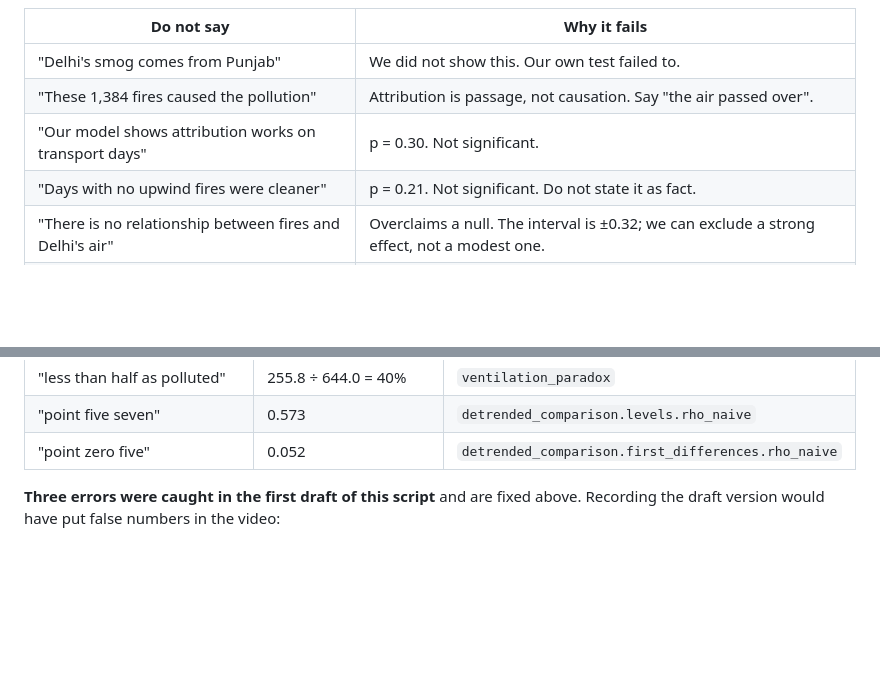
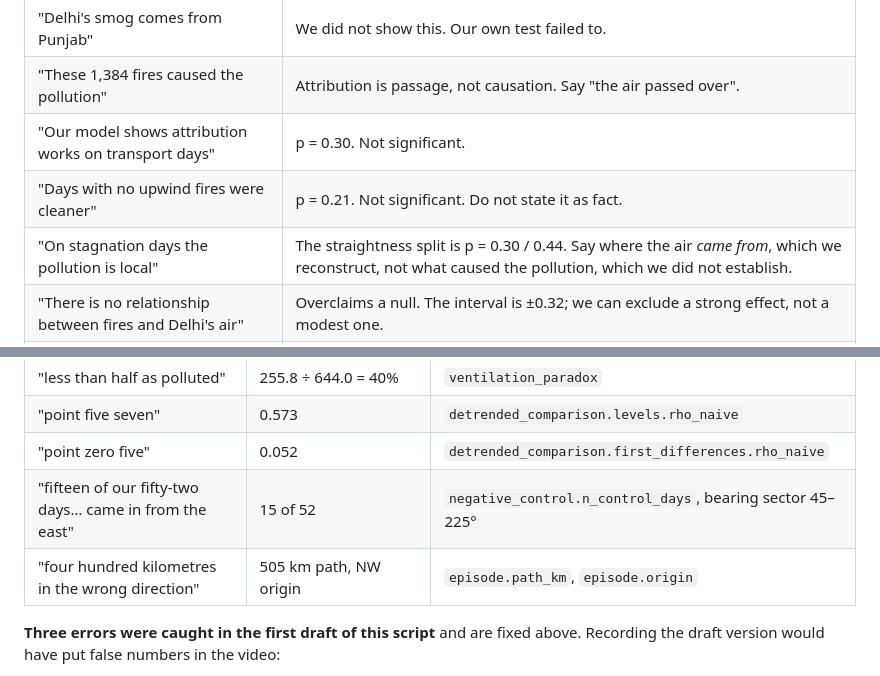
Before and after one commit to Hackathons-4thyear/NextStep, a Markdown page: planning/09-video-script.md, 2 parts joined by grey strips. Drawn GitHub-style; blank space fills up the shorter version.

```diff
--- a/planning/09-video-script.md
+++ b/planning/09-video-script.md
@@ -136,6 +155,7 @@ above — they are the versions we deliberately did **not** write.
 | "These 1,384 fires caused the pollution" | Attribution is passage, not causation. Say "the air passed over". |
 | "Our model shows attribution works on transport days" | p = 0.30. Not significant. |
 | "Days with no upwind fires were cleaner" | p = 0.21. Not significant. Do not state it as fact. |
+| "On stagnation days the pollution is local" | The straightness split is p = 0.30 / 0.44. Say where the air *came from*, which we reconstruct, not what caused the pollution, which we did not establish. |
 | "There is no relationship between fires and Delhi's air" | Overclaims a null. The interval is ±0.32; we can exclude a strong effect, not a modest one. |
 | "We proved the naive baseline is wrong" | We showed its levels correlation is seasonal. That is narrower. |
 | "Wind ventilates the city, lowering PM2.5" | ρ = −0.246, p = 0.079. Suggestive, not significant. |
@@ -162,6 +182,8 @@ where to point.
 | "less than half as polluted" | 255.8 ÷ 644.0 = 40% | `ventilation_paradox` |
 | "point five seven" | 0.573 | `detrended_comparison.levels.rho_naive` |
 | "point zero five" | 0.052 | `detrended_comparison.first_differences.rho_naive` |
+| "fifteen of our fifty-two days… came in from the east" | 15 of 52 | `negative_control.n_control_days`, bearing sector 45–225° |
+| "four hundred kilometres in the wrong direction" | 505 km path, NW origin | `episode.path_km`, `episode.origin` |
 
 **Three errors were caught in the first draft of this script** and are fixed
 above. Recording the draft version would have put false numbers in the video:
```
Also changed, not shown: other parts of planning/09-video-script.md (+34 -15 lines).
